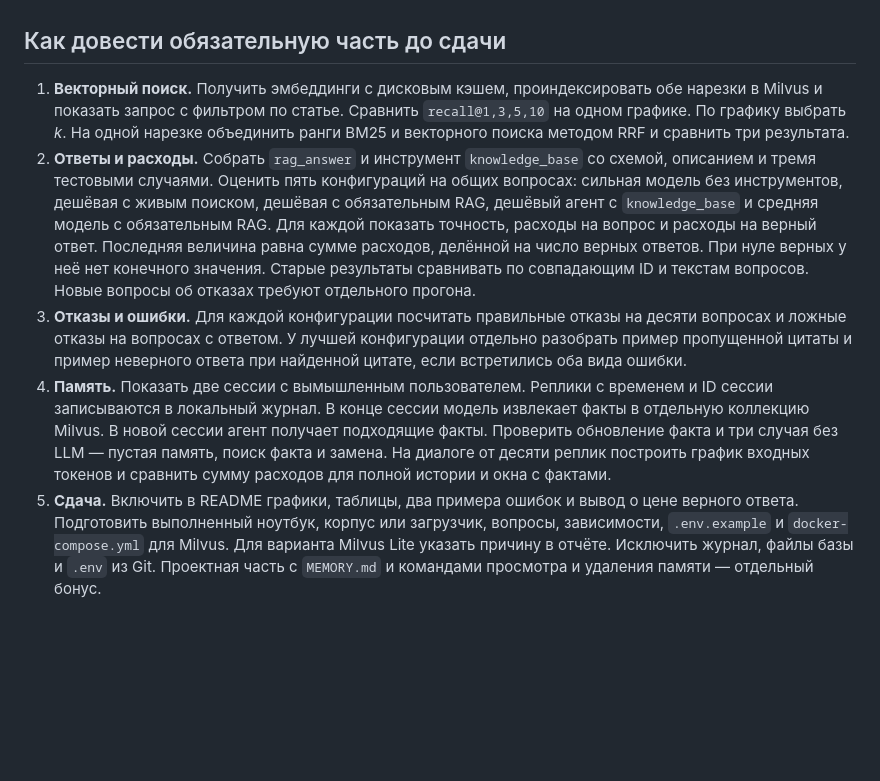
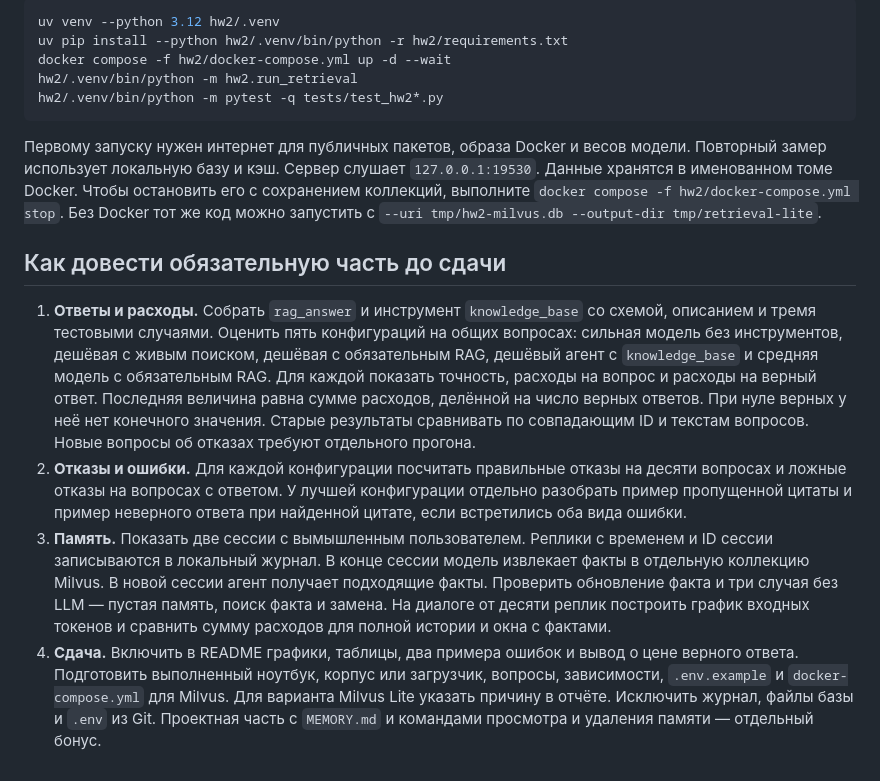
Before and after one commit to rylengim/models-comparison, a Markdown page: hw2/README.md, the part around one of its changes. Drawn GitHub-style; blank space fills up the shorter version.

````diff
--- a/hw2/README.md
+++ b/hw2/README.md
@@ -43,8 +72,16 @@ python3 -m hw2.lexical_baseline
+```bash
+uv venv --python 3.12 hw2/.venv
+uv pip install --python hw2/.venv/bin/python -r hw2/requirements.txt
+docker compose -f hw2/docker-compose.yml up -d --wait
+hw2/.venv/bin/python -m hw2.run_retrieval
+hw2/.venv/bin/python -m pytest -q tests/test_hw2*.py
+```
+
+Первому запуску нужен интернет для публичных пакетов, образа Docker и весов модели. Повторный замер использует локальную базу и кэш. Сервер слушает `127.0.0.1:19530`. Данные хранятся в именованном томе Docker. Чтобы остановить его с сохранением коллекций, выполните `docker compose -f hw2/docker-compose.yml stop`. Без Docker тот же код можно запустить с `--uri tmp/hw2-milvus.db --output-dir tmp/retrieval-lite`.
 
 ## Как довести обязательную часть до сдачи
 
-1. **Векторный поиск.** Получить эмбеддинги с дисковым кэшем, проиндексировать обе нарезки в Milvus и показать запрос с фильтром по статье. Сравнить `recall@1,3,5,10` на одном графике. По графику выбрать *k*. На одной нарезке объединить ранги BM25 и векторного поиска методом RRF и сравнить три результата.
-2. **Ответы и расходы.** Собрать `rag_answer` и инструмент `knowledge_base` со схемой, описанием и тремя тестовыми случаями. Оценить пять конфигураций на общих вопросах: сильная модель без инструментов, дешёвая с живым поиском, дешёвая с обязательным RAG, дешёвый агент с `knowledge_base` и средняя модель с обязательным RAG. Для каждой показать точность, расходы на вопрос и расходы на верный ответ. Последняя величина равна сумме расходов, делённой на число верных ответов. При нуле верных у неё нет конечного значения. Старые результаты сравнивать по совпадающим ID и текстам вопросов. Новые вопросы об отказах требуют отдельного прогона.
-3. **Отказы и ошибки.** Для каждой конфигурации посчитать правильные отказы на десяти вопросах и ложные отказы на вопросах с ответом. У лучшей конфигурации отдельно разобрать пример пропущенной цитаты и пример неверного ответа при найденной цитате, если встретились оба вида ошибки.
-4. **Память.** Показать две сессии с вымышленным пользователем. Реплики с временем и ID сессии записываются в локальный журнал. В конце сессии модель извлекает факты в отдельную коллекцию Milvus. В новой сессии агент получает подходящие факты. Проверить обновление факта и три случая без LLM — пустая память, поиск факта и замена. На диалоге от десяти реплик построить график входных токенов и сравнить сумму расходов для полной истории и окна с фактами.
-5. **Сдача.** Включить в README графики, таблицы, два примера ошибок и вывод о цене верного ответа. Подготовить выполненный ноутбук, корпус или загрузчик, вопросы, зависимости, `.env.example` и `docker-compose.yml` для Milvus. Для варианта Milvus Lite указать причину в отчёте. Исключить журнал, файлы базы и `.env` из Git. Проектная часть с `MEMORY.md` и командами просмотра и удаления памяти — отдельный бонус.
+1. **Ответы и расходы.** Собрать `rag_answer` и инструмент `knowledge_base` со схемой, описанием и тремя тестовыми случаями. Оценить пять конфигураций на общих вопросах: сильная модель без инструментов, дешёвая с живым поиском, дешёвая с обязательным RAG, дешёвый агент с `knowledge_base` и средняя модель с обязательным RAG. Для каждой показать точность, расходы на вопрос и расходы на верный ответ. Последняя величина равна сумме расходов, делённой на число верных ответов. При нуле верных у неё нет конечного значения. Старые результаты сравнивать по совпадающим ID и текстам вопросов. Новые вопросы об отказах требуют отдельного прогона.
+2. **Отказы и ошибки.** Для каждой конфигурации посчитать правильные отказы на десяти вопросах и ложные отказы на вопросах с ответом. У лучшей конфигурации отдельно разобрать пример пропущенной цитаты и пример неверного ответа при найденной цитате, если встретились оба вида ошибки.
+3. **Память.** Показать две сессии с вымышленным пользователем. Реплики с временем и ID сессии записываются в локальный журнал. В конце сессии модель извлекает факты в отдельную коллекцию Milvus. В новой сессии агент получает подходящие факты. Проверить обновление факта и три случая без LLM — пустая память, поиск факта и замена. На диалоге от десяти реплик построить график входных токенов и сравнить сумму расходов для полной истории и окна с фактами.
+4. **Сдача.** Включить в README графики, таблицы, два примера ошибок и вывод о цене верного ответа. Подготовить выполненный ноутбук, корпус или загрузчик, вопросы, зависимости, `.env.example` и `docker-compose.yml` для Milvus. Для варианта Milvus Lite указать причину в отчёте. Исключить журнал, файлы базы и `.env` из Git. Проектная часть с `MEMORY.md` и командами просмотра и удаления памяти — отдельный бонус.
````
Also changed, not shown: other parts of hw2/README.md (+30 -1 lines), hw2/results/recall_at_k.png (added), 11 other files.
